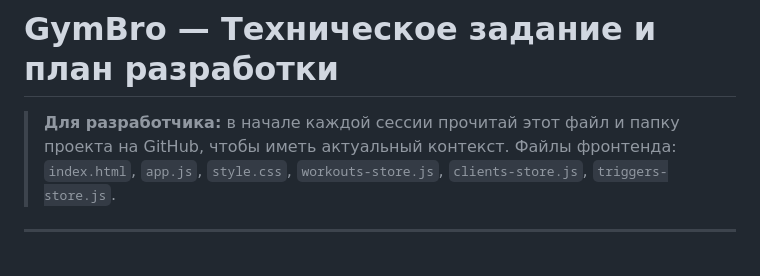
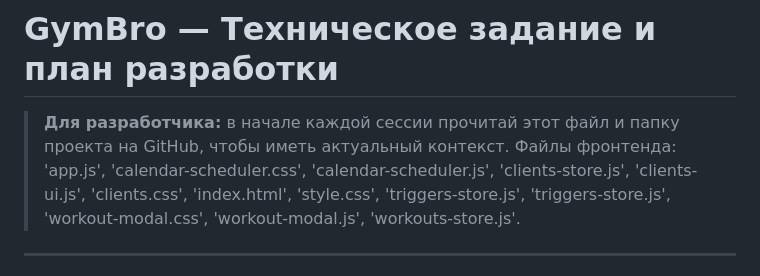
Before and after one commit to babichvl/be, a Markdown page: SPEC.md, the part around the change. Drawn GitHub-style.

```diff
--- a/SPEC.md
+++ b/SPEC.md
@@ -1,8 +1,7 @@
 # GymBro — Техническое задание и план разработки
 
 > **Для разработчика:** в начале каждой сессии прочитай этот файл и папку проекта на GitHub,
-> чтобы иметь актуальный контекст. Файлы фронтенда: `index.html`, `app.js`, `style.css`,
-> `workouts-store.js`, `clients-store.js`, `triggers-store.js`.
+> чтобы иметь актуальный контекст. Файлы фронтенда: 'app.js', 'calendar-scheduler.css', 'calendar-scheduler.js', 'clients-store.js', 'clients-ui.js', 'clients.css', 'index.html', 'style.css', 'triggers-store.js', 'triggers-store.js', 'workout-modal.css', 'workout-modal.js', 'workouts-store.js'.
 
 ---
 ## Инструкция для ИИ-разработчика (читать в начале каждой сессии)
```
